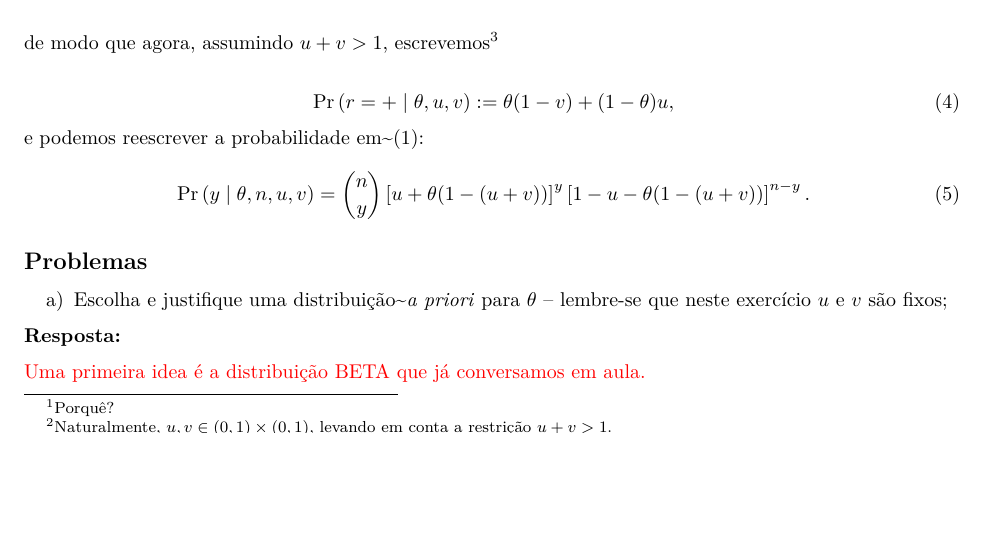
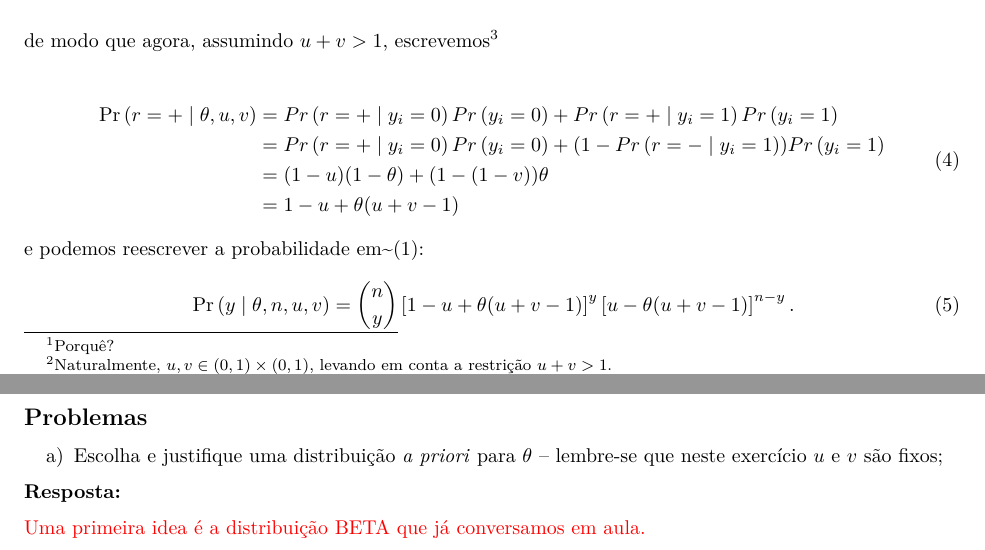
Before and after one commit to maxbiostat/stats_modelling, an R Markdown document (notes/solution_prevalence.Rmd): part of page 1 of 2 before the commit and two parts of pages 1 and 2 of 2 after it, the two joined at a grey line, cut so that both start at the same text, the shorter picture padded with empty space. The pictures show the output file notes/solution_prevalence.pdf that the author committed with the source.

Commit message:
Added changes in calculus

```diff
--- a/notes/solution_prevalence.Rmd
+++ b/notes/solution_prevalence.Rmd
@@ -10,6 +10,7 @@ author: |
 date: "29/04/2020"
 header-includes:
    - \usepackage{xcolor}
+   - \usepackage{amsmath}
 output: pdf_document
 ---
 
@@ -35,11 +36,16 @@ Infelizmente, o teste não é perfeito, acertando o diagnóstico com probabilida
 de modo que agora, assumindo $u + v > 1$, escrevemos\footnote{Exercício bônus: mostre porquê.}
 
 \begin{equation}
-  \operatorname{Pr}\left(r = + \mid \theta, u, v \right) := \theta ( 1- v) + (1-\theta)u,
+   \begin{split}
+  \operatorname{Pr}\left(r = + \mid \theta, u, v \right) &= Pr\left(r = + \mid y_i = 0\right)Pr\left(y_i = 0\right) + Pr\left(r = + \mid y_i = 1\right)Pr\left(y_i = 1\right) \\
+  &= Pr\left(r = + \mid y_i = 0\right)Pr\left(y_i = 0\right) + (1 - Pr\left(r = - \mid y_i = 1\right))Pr\left(y_i = 1\right) \\
+  &= (1 - u)(1 - \theta) + (1 - (1 - v))\theta \\
+  &= 1 - u + \theta(u + v - 1)
+   \end{split}
 \end{equation}
 e podemos reescrever a probabilidade em~(\ref{eq:prev_simple}):
 \begin{equation}
- \operatorname{Pr}\left(y \mid \theta, n, u, v\right) = \binom{n}{y} \left[ u + \theta ( 1- (u  + v)) \right]^{y} \left[ 1 -u - \theta (1 -(u + v))\right]^{n-y}.
+ \operatorname{Pr}\left(y \mid \theta, n, u, v\right) = \binom{n}{y} \left[ 1 - u + \theta(u + v - 1) \right]^{y} \left[ u - \theta(u + v - 1)\right]^{n-y}.
 \end{equation}
 
 
@@ -48,7 +54,7 @@ e podemos reescrever a probabilidade em~(\ref{eq:prev_simple}):
 
 ## Problemas
 
-a) Escolha e justifique uma distribuição~\textit{a priori} para $\theta$ -- lembre-se que neste exercício $u$ e $v$ são fixos;
+a) Escolha e justifique uma distribuição \textit{a priori} para $\theta$ -- lembre-se que neste exercício $u$ e $v$ são fixos;
 
  \textbf{Resposta:}
 
```
Also changed, not shown: notes/problema_prevalencia.pdf, notes/problema_prevalencia.tex, notes/solution_prevalence.pdf.
